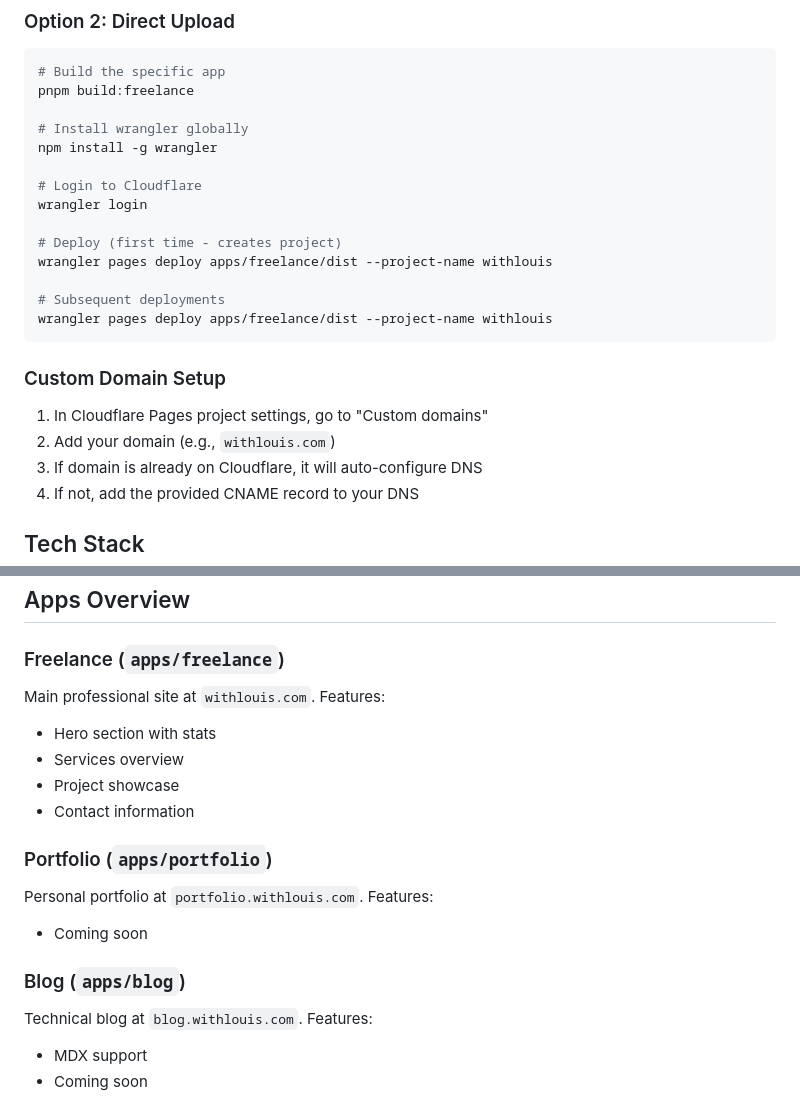
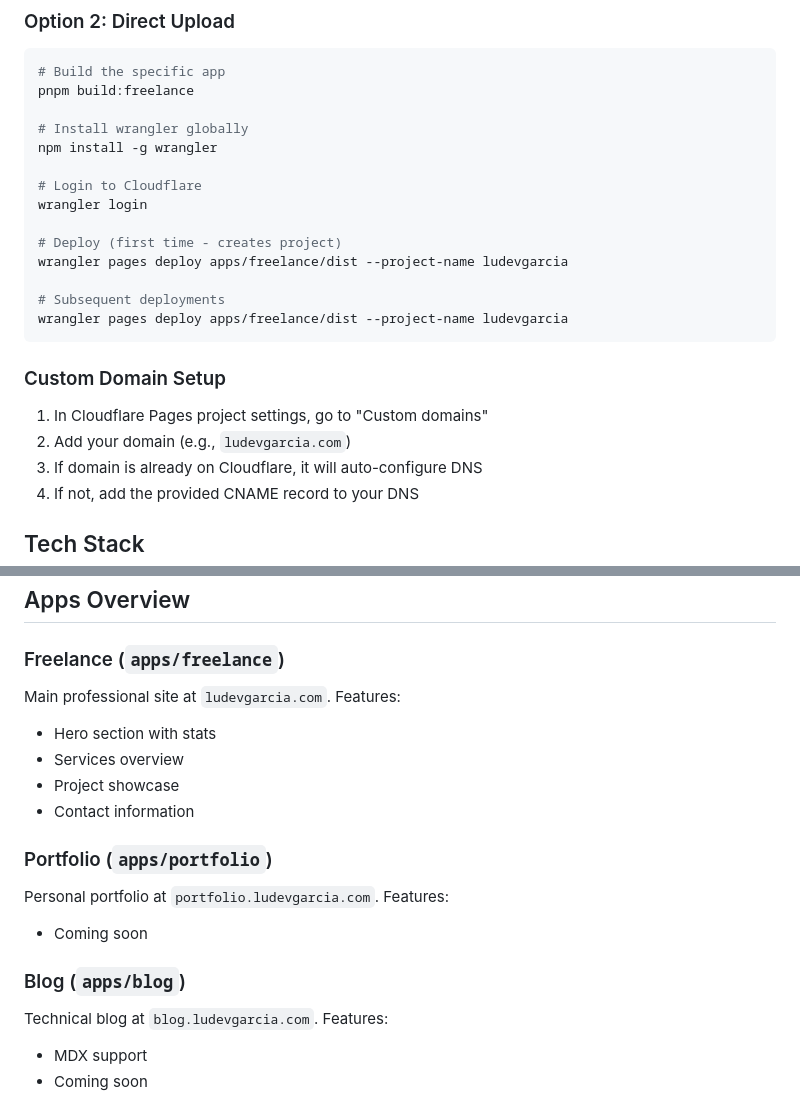
Before and after one commit to LuDevvv/minimal-portfolio, a Markdown page: README.md, 2 parts joined by grey strips. Rendered like a GitHub page.

````diff
--- a/README.md
+++ b/README.md
@@ -113,16 +122,16 @@ npm install -g wrangler
 wrangler login
 
 # Deploy (first time - creates project)
-wrangler pages deploy apps/freelance/dist --project-name withlouis
+wrangler pages deploy apps/freelance/dist --project-name ludevgarcia
 
 # Subsequent deployments
-wrangler pages deploy apps/freelance/dist --project-name withlouis
+wrangler pages deploy apps/freelance/dist --project-name ludevgarcia
 ```
 
 ### Custom Domain Setup
 
 1. In Cloudflare Pages project settings, go to "Custom domains"
-2. Add your domain (e.g., `withlouis.com`)
+2. Add your domain (e.g., `ludevgarcia.com`)
 3. If domain is already on Cloudflare, it will auto-configure DNS
 4. If not, add the provided CNAME record to your DNS
 
@@ -148,7 +157,7 @@ wrangler pages deploy apps/freelance/dist --project-name withlouis
 
 ### Freelance (`apps/freelance`)
 
-Main professional site at `withlouis.com`. Features:
+Main professional site at `ludevgarcia.com`. Features:
 - Hero section with stats
 - Services overview
 - Project showcase
@@ -156,12 +165,12 @@ Main professional site at `withlouis.com`. Features:
 
 ### Portfolio (`apps/portfolio`)
 
-Personal portfolio at `portfolio.withlouis.com`. Features:
+Personal portfolio at `portfolio.ludevgarcia.com`. Features:
 - Coming soon
 
 ### Blog (`apps/blog`)
 
-Technical blog at `blog.withlouis.com`. Features:
+Technical blog at `blog.ludevgarcia.com`. Features:
 - MDX support
 - Coming soon
 
````
Also changed, not shown: other parts of README.md (+18 -9 lines), docs/SUBDOMAINS.md (added, +42 -0 lines).
